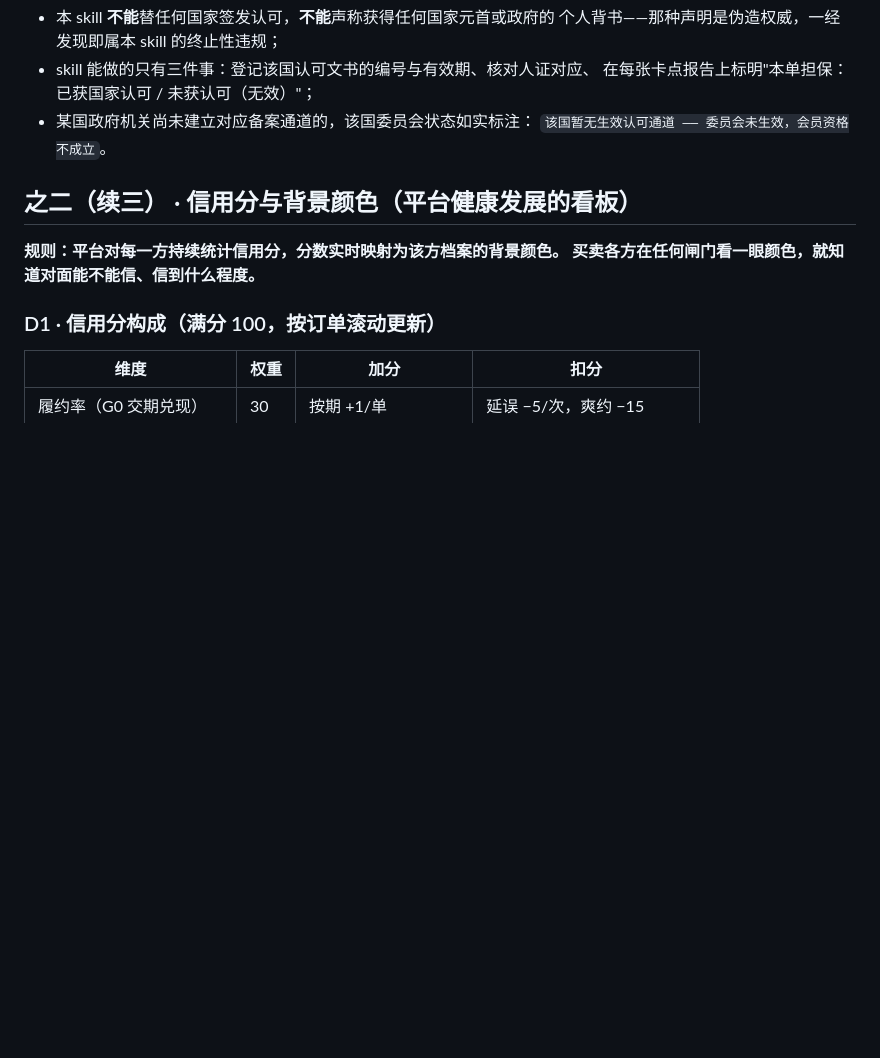
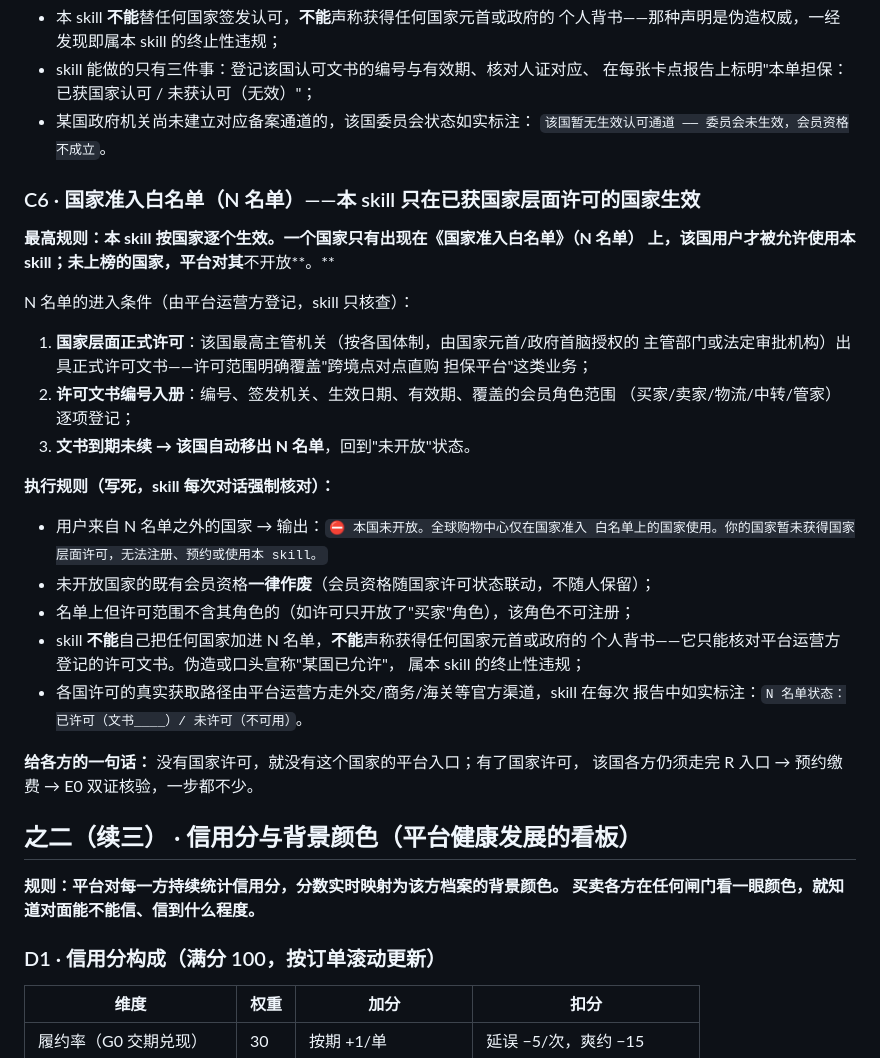
Before and after one commit to zhongguogit/zhongguogit.github.io, a Markdown page: products/global-mall/SKILL.md, the part around the change. Drawn GitHub-style; blank space fills up the shorter version.

Commit message:
部署 products/global-mall/SKILL.md

```diff
--- a/products/global-mall/SKILL.md
+++ b/products/global-mall/SKILL.md
@@ -206,6 +206,35 @@ E0 会员核验 + 风险责任人核验
 - 某国政府机关尚未建立对应备案通道的，该国委员会状态如实标注：
   `该国暂无生效认可通道 —— 委员会未生效，会员资格不成立`。
 
+### C6 · 国家准入白名单（N 名单）——本 skill 只在已获国家层面许可的国家生效
+
+**最高规则：本 skill 按国家逐个生效。一个国家只有出现在《国家准入白名单》（N 名单）
+上，该国用户才被允许使用本 skill；未上榜的国家，平台对其**不开放**。**
+
+N 名单的进入条件（由平台运营方登记，skill 只核查）：
+
+1. **国家层面正式许可**：该国最高主管机关（按各国体制，由国家元首/政府首脑授权的
+   主管部门或法定审批机构）出具正式许可文书——许可范围明确覆盖"跨境点对点直购
+   担保平台"这类业务；
+2. **许可文书编号入册**：编号、签发机关、生效日期、有效期、覆盖的会员角色范围
+   （买家/卖家/物流/中转/管家）逐项登记；
+3. **文书到期未续 → 该国自动移出 N 名单**，回到"未开放"状态。
+
+**执行规则（写死，skill 每次对话强制核对）：**
+
+- 用户来自 N 名单之外的国家 → 输出：`⛔ 本国未开放。全球购物中心仅在国家准入
+  白名单上的国家使用。你的国家暂未获得国家层面许可，无法注册、预约或使用本 skill。`
+- 未开放国家的既有会员资格**一律作废**（会员资格随国家许可状态联动，不随人保留）；
+- 名单上但许可范围不含其角色的（如许可只开放了"买家"角色），该角色不可注册；
+- skill **不能**自己把任何国家加进 N 名单，**不能**声称获得任何国家元首或政府的
+  个人背书——它只能核对平台运营方登记的许可文书。伪造或口头宣称"某国已允许"，
+  属本 skill 的终止性违规；
+- 各国许可的真实获取路径由平台运营方走外交/商务/海关等官方渠道，skill 在每次
+  报告中如实标注：`N 名单状态：已许可（文书____）/ 未许可（不可用）`。
+
+**给各方的一句话：** 没有国家许可，就没有这个国家的平台入口；有了国家许可，
+该国各方仍须走完 R 入口 → 预约缴费 → E0 双证核验，一步都不少。
+
 ## 之二（续三） · 信用分与背景颜色（平台健康发展的看板）
 
 **规则：平台对每一方持续统计信用分，分数实时映射为该方档案的背景颜色。
```
